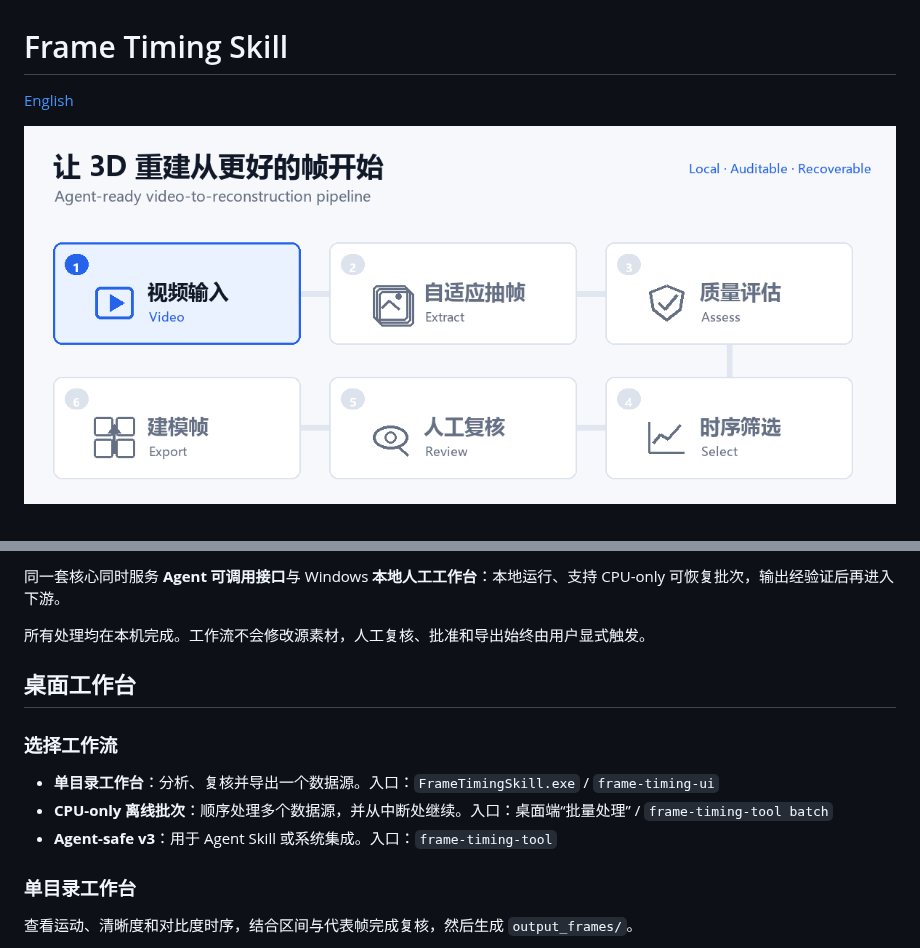
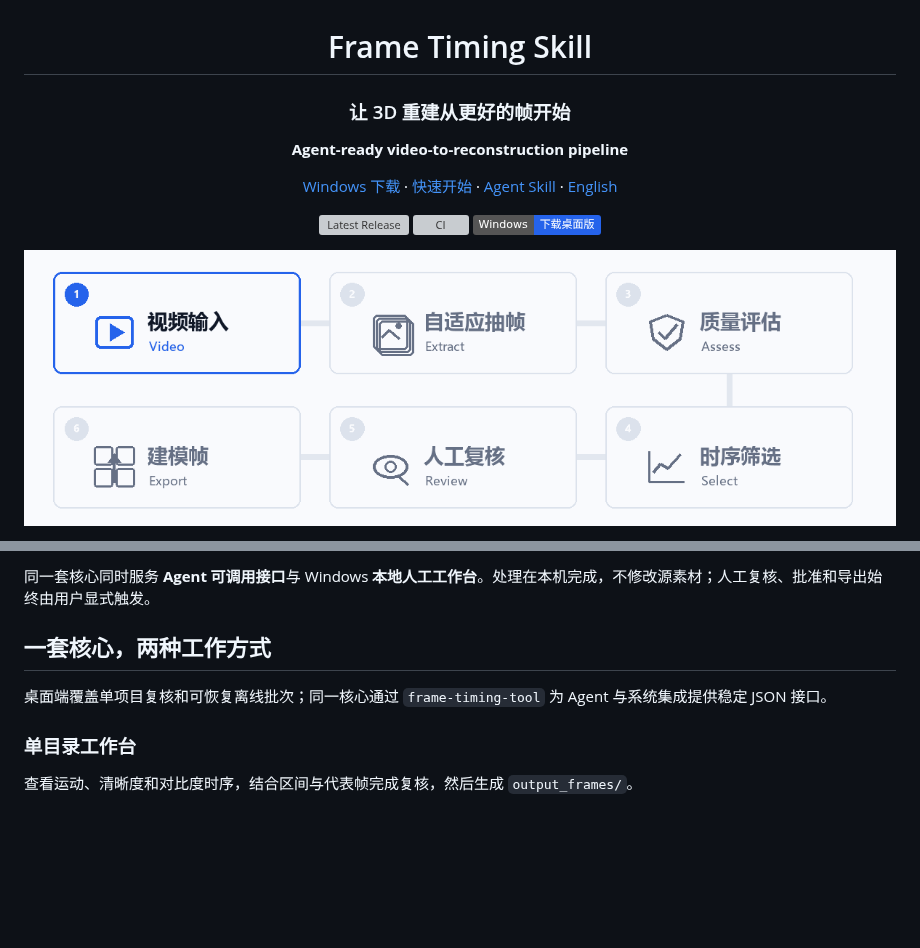
Before and after one commit to Taiquan-Zhou/frame-timing-skill, a Markdown page: README.md, 2 parts joined by grey strips. Rendered like a GitHub page; pictures changed too: assets/frame-timing-workflow.gif; badges without logos; blank space fills up the shorter version; grey boxes are pictures that could not be loaded.

```diff
--- a/README.md
+++ b/README.md
@@ -1,6 +3,14 @@
 # Frame Timing Skill
 
-[English](README.en.md)
+### 让 3D 重建从更好的帧开始
+
+**Agent-ready video-to-reconstruction pipeline**
+
+[Windows 下载](https://github.com/Taiquan-Zhou/frame-timing-skill/releases/latest/download/FrameTimingSkill-Windows-x64.zip) · [快速开始](#快速开始) · [Agent Skill](SKILL.md) · [English](README.en.md)
+
+[![Latest Release](https://img.shields.io/github/v/release/Taiquan-Zhou/frame-timing-skill?label=Release)](https://github.com/Taiquan-Zhou/frame-timing-skill/releases/latest) [![CI](https://github.com/Taiquan-Zhou/frame-timing-skill/actions/workflows/ci.yml/badge.svg)](https://github.com/Taiquan-Zhou/frame-timing-skill/actions/workflows/ci.yml) [![下载 Windows 桌面版](https://img.shields.io/badge/Windows-下载桌面版-2563eb?logo=windows)](https://github.com/Taiquan-Zhou/frame-timing-skill/releases/latest/download/FrameTimingSkill-Windows-x64.zip)
+
+</div>
 
 <p align="center">
   <img src="assets/frame-timing-workflow.gif" alt="从原始视频到可验证建模帧的 Frame Timing Skill 工作流" width="100%">
@@ -10,15 +22,9 @@
 
-同一套核心同时服务 **Agent 可调用接口**与 Windows **本地人工工作台**：本地运行、支持 CPU-only 可恢复批次，输出经验证后再进入下游。
+同一套核心同时服务 **Agent 可调用接口**与 Windows **本地人工工作台**。处理在本机完成，不修改源素材；人工复核、批准和导出始终由用户显式触发。
 
-所有处理均在本机完成。工作流不会修改源素材，人工复核、批准和导出始终由用户显式触发。
+## 一套核心，两种工作方式
 
-## 桌面工作台
-
-### 选择工作流
-
-- **单目录工作台**：分析、复核并导出一个数据源。入口：`FrameTimingSkill.exe` / `frame-timing-ui`
-- **CPU-only 离线批次**：顺序处理多个数据源，并从中断处继续。入口：桌面端“批量处理” / `frame-timing-tool batch`
-- **Agent-safe v3**：用于 Agent Skill 或系统集成。入口：`frame-timing-tool`
+桌面端覆盖单项目复核和可恢复离线批次；同一核心通过 `frame-timing-tool` 为 Agent 与系统集成提供稳定 JSON 接口。
 
 ### 单目录工作台
 
```
Also changed, not shown: other parts of README.md (+5 -1 lines), README.en.md (+17 -11 lines), 2 other files.
